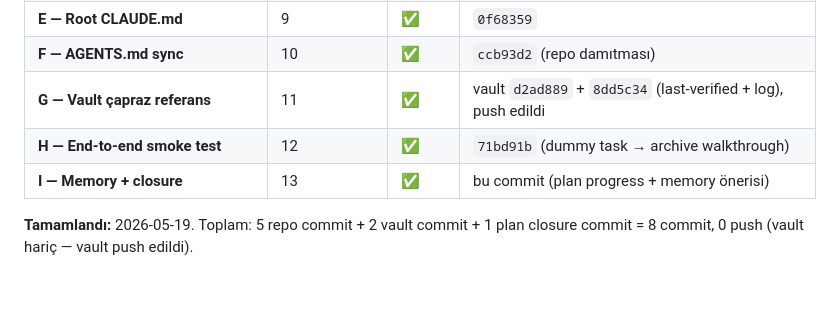
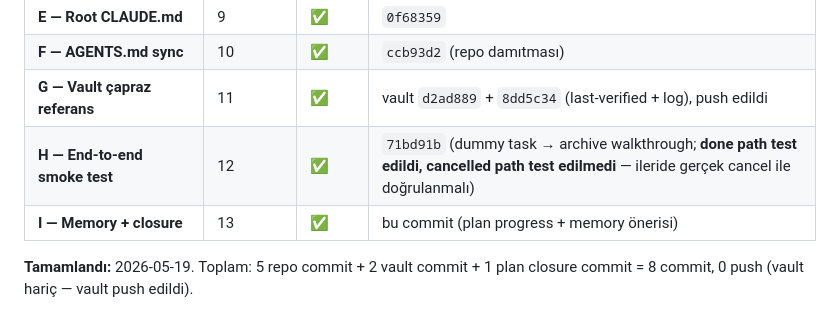
Before and after one commit to Eray-Deniz/otomaix, a Markdown page: docs/plans/2026-05-19-claude-codex-aktif-katman.md, the part around the change. Drawn GitHub-style; blank space fills up the shorter version.

```diff
--- a/docs/plans/2026-05-19-claude-codex-aktif-katman.md
+++ b/docs/plans/2026-05-19-claude-codex-aktif-katman.md
@@ -54,7 +54,7 @@ Bu kurallar `[[codex-entegrasyonu]]` (vault) ve `/root/otomaix-brain/AGENTS.md`
 | **E — Root CLAUDE.md** | 9 | ✅ | `0f68359` |
 | **F — AGENTS.md sync** | 10 | ✅ | `ccb93d2` (repo damıtması) |
 | **G — Vault çapraz referans** | 11 | ✅ | vault `d2ad889` + `8dd5c34` (last-verified + log), push edildi |
-| **H — End-to-end smoke test** | 12 | ✅ | `71bd91b` (dummy task → archive walkthrough) |
+| **H — End-to-end smoke test** | 12 | ✅ | `71bd91b` (dummy task → archive walkthrough; **done path test edildi, cancelled path test edilmedi** — ileride gerçek cancel ile doğrulanmalı) |
 | **I — Memory + closure** | 13 | ✅ | bu commit (plan progress + memory önerisi) |
 
 **Tamamlandı:** 2026-05-19. Toplam: 5 repo commit + 2 vault commit + 1 plan closure commit = 8 commit, 0 push (vault hariç — vault push edildi).
```
Also changed, not shown: docs/reviews/2026-05-19-claude-codex-aktif-katman.md (added, +121 -0 lines).
